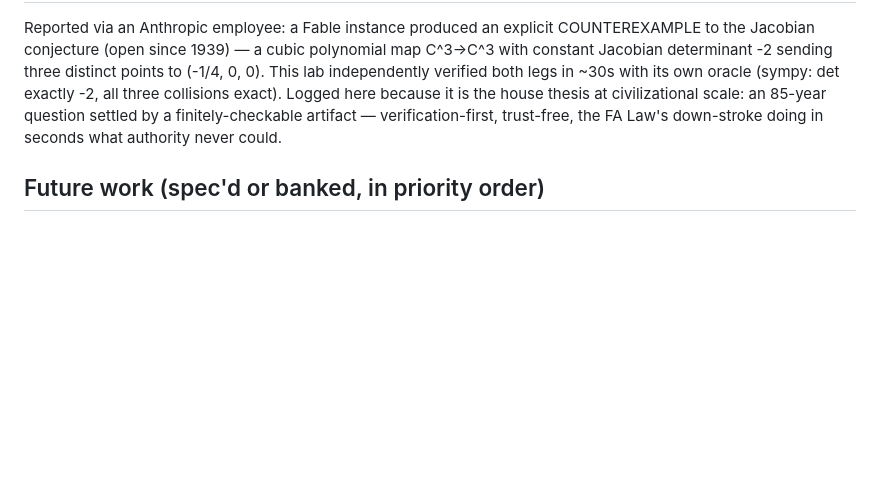
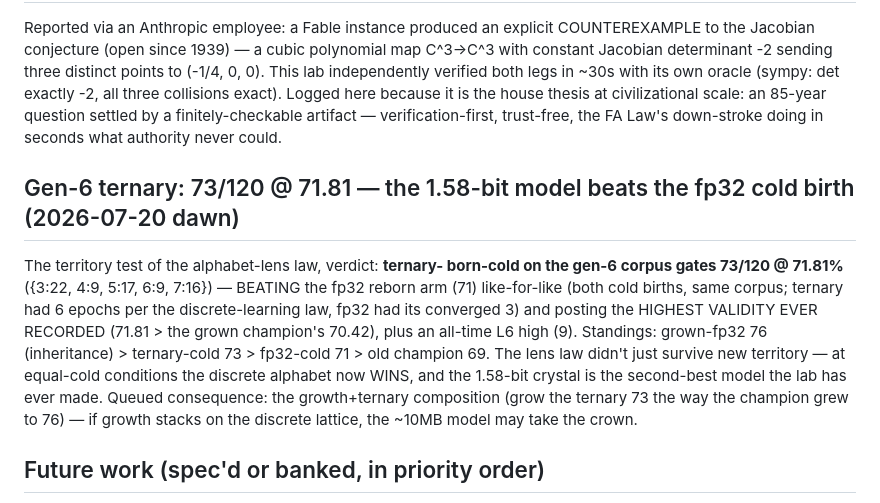
Before and after one commit to 39hops/llmopt, a Markdown page: docs/RESULTS.md, the part around the change. Rendered like a GitHub page; blank space fills up the shorter version.

Commit message:
docs: gen-6 ternary 73/120 @ 71.81 — beats the fp32 cold birth, highest validity ever; grow-the-ternary queued
Co-Authored-By: Claude Fable 5 <noreply@anthropic.com>

```diff
--- a/docs/RESULTS.md
+++ b/docs/RESULTS.md
@@ -2896,6 +2896,23 @@ scale: an 85-year question settled by a finitely-checkable
 artifact — verification-first, trust-free, the FA Law's
 down-stroke doing in seconds what authority never could.
 
+## Gen-6 ternary: 73/120 @ 71.81 — the 1.58-bit model beats the fp32 cold birth (2026-07-20 dawn)
+
+The territory test of the alphabet-lens law, verdict: **ternary-
+born-cold on the gen-6 corpus gates 73/120 @ 71.81%**
+({3:22, 4:9, 5:17, 6:9, 7:16}) — BEATING the fp32 reborn arm (71)
+like-for-like (both cold births, same corpus; ternary had 6
+epochs per the discrete-learning law, fp32 had its converged 3)
+and posting the HIGHEST VALIDITY EVER RECORDED (71.81 > the grown
+champion's 70.42), plus an all-time L6 high (9). Standings:
+grown-fp32 76 (inheritance) > ternary-cold 73 > fp32-cold 71 >
+old champion 69. The lens law didn't just survive new territory —
+at equal-cold conditions the discrete alphabet now WINS, and the
+1.58-bit crystal is the second-best model the lab has ever made.
+Queued consequence: the growth+ternary composition (grow the
+ternary 73 the way the champion grew to 76) — if growth stacks on
+the discrete lattice, the ~10MB model may take the crown.
+
 ## Future work (spec'd or banked, in priority order)
 
 [2026-07-07 status: bandit RUN (null — see above); bidirectional RUN
```
Also changed, not shown: docs/BOARD.md (+1 -1 lines).
